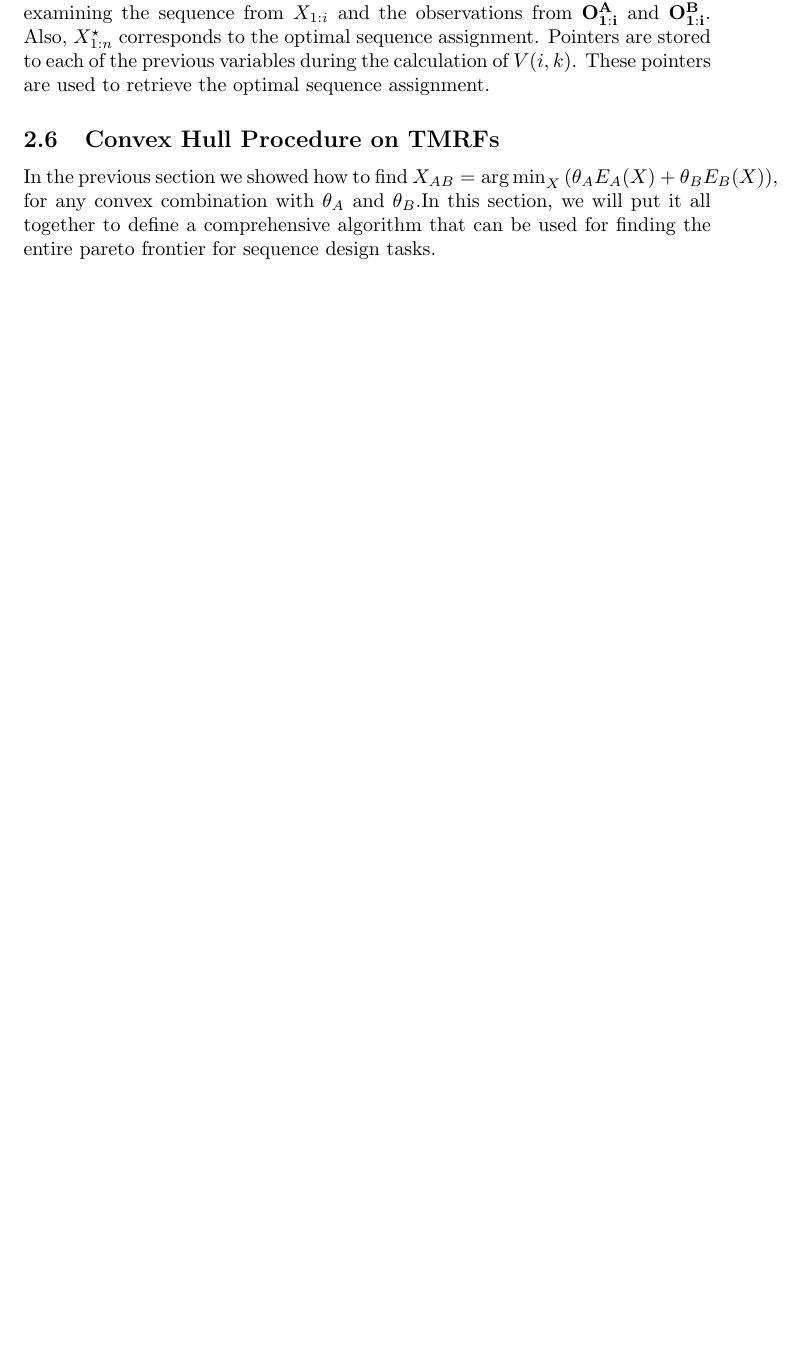
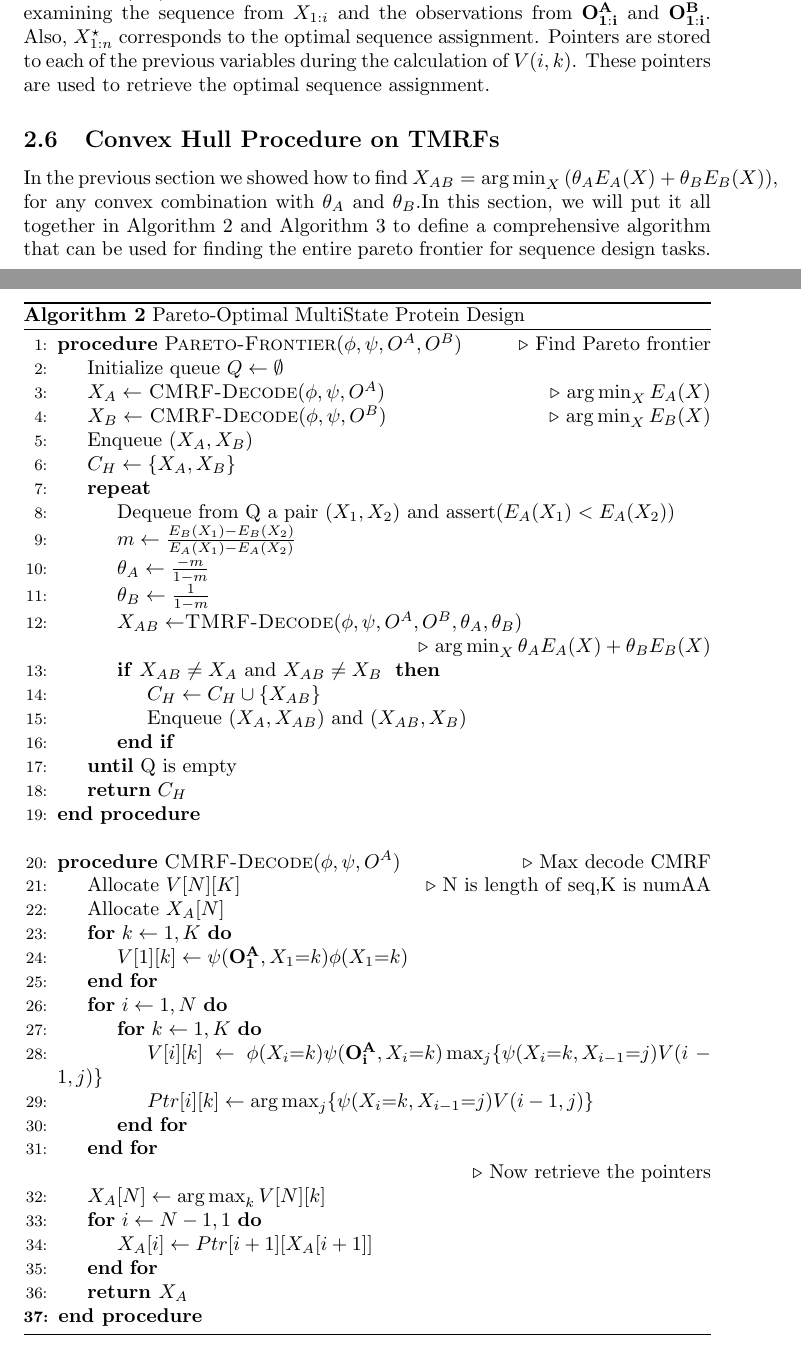
Before and after one commit to smoitra87/pareto-hmm, a LaTeX paper (docs/tex/draft.tex): part of page 11 of 14 before the commit and two parts of pages 11 and 12 of 16 after it, the two joined at a grey line, cut so that both start at the same text, the shorter picture padded with empty space. Compiled offline with pdfLaTeX.

Commit message:
Created comprehensive algorithm for tying all parts together

```diff
--- a/docs/tex/draft.tex
+++ b/docs/tex/draft.tex
@@ -333,5 +333,50 @@ X^\star_{i} &= Ptr(X^\star_{i+1},i+1) & \quad \text{if $1\leq i \leq n-1 $}
 Here, $V(i,k)$ corresponds to the maximum functional value attainable by examining the sequence from $X_{1:i}$ and the observations from $\mathbf{O^A_{1:i}}$ and $\mathbf{O^B_{1:i}}$. Also, $X^\star_{1:n}$ corresponds to the optimal sequence assignment. Pointers are stored to each of the previous variables during the calculation of $V(i,k)$. These pointers are used to retrieve the optimal sequence assignment.
 
 \subsection{Convex Hull Procedure on TMRFs}
-In the previous section we showed how to find $X_{AB} = \argmin_X \left( \theta_A E_A(X) + \theta_B E_B(X)\right)$, for any convex combination with $\theta_A$ and $\theta_B$.In this section, we will put it all together to define a comprehensive algorithm that can be used for finding the entire pareto frontier for sequence design tasks.
+In the previous section we showed how to find $X_{AB} = \argmin_X \left( \theta_A E_A(X) + \theta_B E_B(X)\right)$, for any convex combination with $\theta_A$ and $\theta_B$.In this section, we will put it all together in Algorithm~\ref{algo:pareto1} and Algorithm~\ref{algo:pareto2} to define a comprehensive algorithm that can be used for finding the entire pareto frontier for sequence design tasks.
 
+\begin{algorithm}
+\caption{Pareto-Optimal MultiState Protein Design} \label{algo:pareto1}
+\begin{algorithmic}[1]
+\Procedure{Pareto-Frontier}{$\phi,\psi,O^A,O^B$}\Comment{Find Pareto frontier}
+	\State Initialize queue $Q \gets \emptyset$
+	\State $X_A \gets$ \Call{CMRF-Decode}{$\phi,\psi,O^A$}  \Comment{$\argmin_X E_A(X)$}
+	\State $X_B \gets$ \Call{CMRF-Decode}{$\phi,\psi,O^B$}  \Comment{$\argmin_X E_B(X)$}
+	\State Enqueue $(X_A,X_B)$
+	\State $C_H \gets \{X_A,X_B\}$
+	\Repeat
+		\State Dequeue from Q a pair $(X_1,X_2)$ and assert($E_A(X_1) < E_A(X_2)$)
+		\State $m \gets \frac{E_B(X_1)-E_B(X_2)}{E_A(X_1)-E_A(X_2)}$
+		\State $\theta_A \gets \frac{-m}{1-m}$
+		\State $\theta_B \gets \frac{1}{1-m}$
+		\State $X_{AB} \gets $\Call{TMRF-Decode}{$\phi,\psi,O^A,O^B,\theta_A,\theta_B$}
+		\Statex \Comment{$\argmin_X \theta_A E_A(X) + \theta_B E_B(X)$}
+		\If{$X_{AB} \neq X_A$ and $X_{AB} \neq X_B$ }
+			\State $C_H \gets C_H \cup \{X_{AB}\}$
+			\State Enqueue $(X_A,X_{AB})$ and $(X_{AB},X_B)$
+		\EndIf
+	\Until{Q is empty}
+	\State \Return $C_H$
+\EndProcedure
+\Statex
+\Procedure{CMRF-Decode}{$\phi,\psi,O^A$}\Comment{Max decode CMRF}
+	\State Allocate $V[N][K]$ \Comment{N is length of seq,K is numAA }
+	\State Allocate $X_A[N]$
+	\For{$k \gets 1,K$}
+		\State $V[1][k] \gets \psi(\mathbf{O^A_1},X_1{=}k)\phi(X_1{=}k)$
+	\EndFor
+	\For{$i \gets 1,N$}
+		\For{$k \gets 1,K$}
+			\State $V[i][k] \gets \phi(X_i{=}k)\psi(\mathbf{O^A_i},X_i{=}k) \max_{j}\{\psi(X_{i}{=}k,X_{i-1}{=}j)V(i-1,j)\}$
+			\State $Ptr[i][k] \gets \argmax_{j}\{\psi(X_{i}{=}k,X_{i-1}{=}j)V(i-1,j)\} $
+		\EndFor
+	\EndFor
+	\Statex \Comment{Now retrieve the pointers}
+	\State $X_A[N] \gets \argmax_{k}V[N][k]$
+	\For{$i \gets N-1,1$}
+		\State	$X_A[i] \gets Ptr[i+1][X_A[i+1]]$
+	\EndFor
+	\State \bf{return} $X_A$
+\EndProcedure
+\algstore{paretobreak}
+\end{algorithmic}
```
Also changed, not shown: docs/tex/draft.tex (33 more changed lines).
